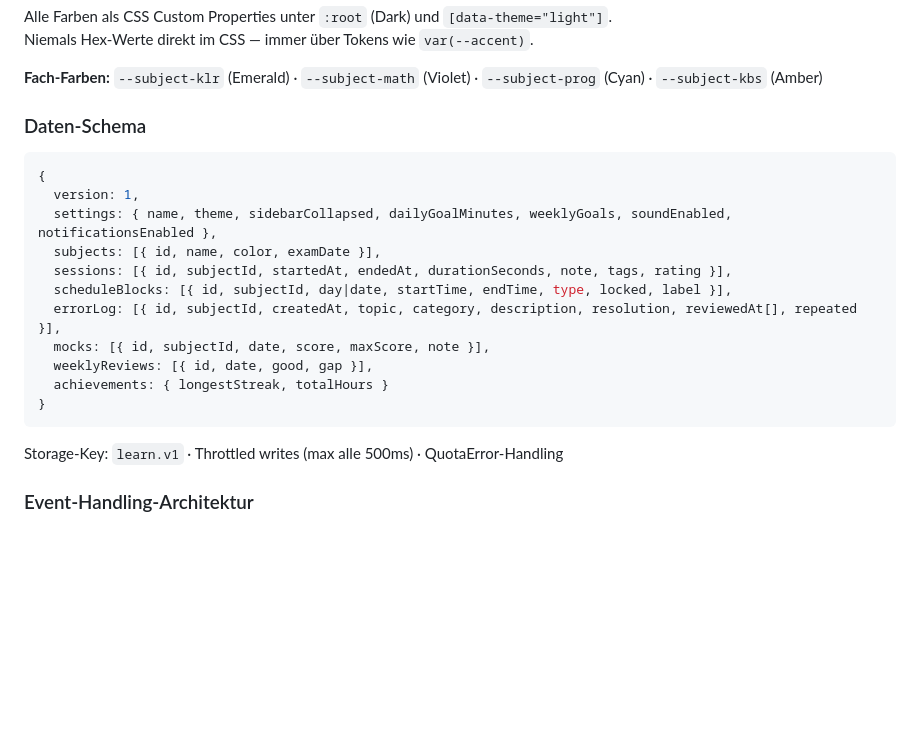
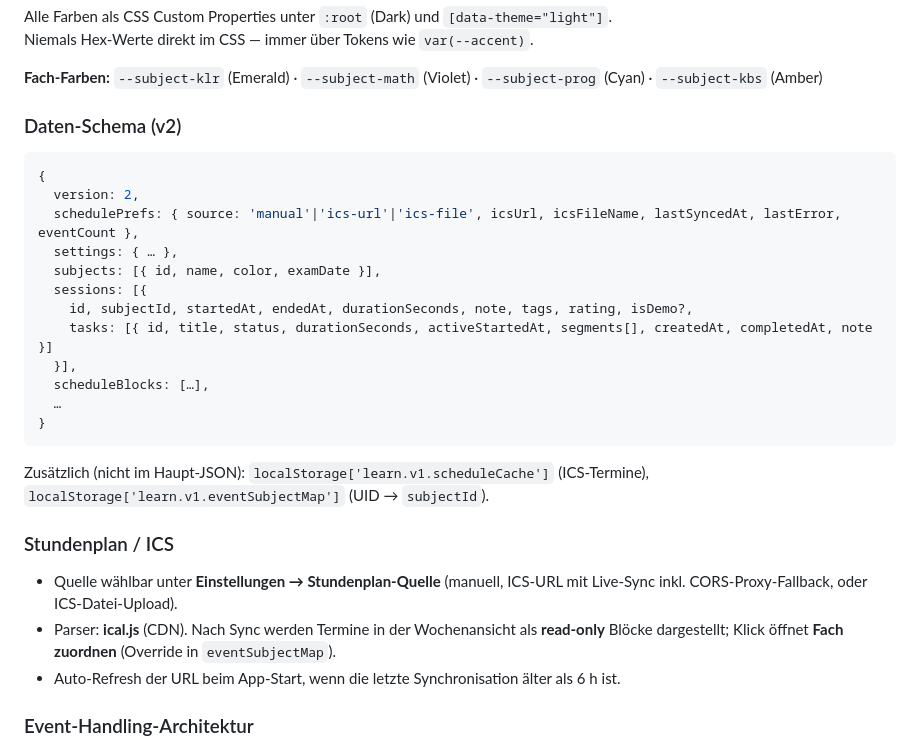
Before and after one commit to alibrb666/Semester2Plattform, a Markdown page: README.md, the part around the change. GitHub-like rendering; blank space fills up the shorter version.

Commit message:
docs: v2 data schema, ICS storage keys, schedule sync overview
Co-authored-by: Cursor <cursoragent@cursor.com>

````diff
--- a/README.md
+++ b/README.md
@@ -95,23 +95,30 @@ Niemals Hex-Werte direkt im CSS — immer über Tokens wie `var(--accent)`.
 
 **Fach-Farben:** `--subject-klr` (Emerald) · `--subject-math` (Violet) · `--subject-prog` (Cyan) · `--subject-kbs` (Amber)
 
-### Daten-Schema
+### Daten-Schema (v2)
 
 ```js
 {
-  version: 1,
-  settings: { name, theme, sidebarCollapsed, dailyGoalMinutes, weeklyGoals, soundEnabled, notificationsEnabled },
+  version: 2,
+  schedulePrefs: { source: 'manual'|'ics-url'|'ics-file', icsUrl, icsFileName, lastSyncedAt, lastError, eventCount },
+  settings: { … },
   subjects: [{ id, name, color, examDate }],
-  sessions: [{ id, subjectId, startedAt, endedAt, durationSeconds, note, tags, rating }],
-  scheduleBlocks: [{ id, subjectId, day|date, startTime, endTime, type, locked, label }],
-  errorLog: [{ id, subjectId, createdAt, topic, category, description, resolution, reviewedAt[], repeated }],
-  mocks: [{ id, subjectId, date, score, maxScore, note }],
-  weeklyReviews: [{ id, date, good, gap }],
-  achievements: { longestStreak, totalHours }
+  sessions: [{
+    id, subjectId, startedAt, endedAt, durationSeconds, note, tags, rating, isDemo?,
+    tasks: [{ id, title, status, durationSeconds, activeStartedAt, segments[], createdAt, completedAt, note }]
+  }],
+  scheduleBlocks: […],
+  …
 }
 ```
 
-Storage-Key: `learn.v1` · Throttled writes (max alle 500ms) · QuotaError-Handling
+Zusätzlich (nicht im Haupt-JSON): `localStorage['learn.v1.scheduleCache']` (ICS-Termine), `localStorage['learn.v1.eventSubjectMap']` (UID → `subjectId`).
+
+### Stundenplan / ICS
+
+- Quelle wählbar unter **Einstellungen → Stundenplan-Quelle** (manuell, ICS-URL mit Live-Sync inkl. CORS-Proxy-Fallback, oder ICS-Datei-Upload).
+- Parser: **ical.js** (CDN). Nach Sync werden Termine in der Wochenansicht als **read-only** Blöcke dargestellt; Klick öffnet **Fach zuordnen** (Override in `eventSubjectMap`).
+- Auto-Refresh der URL beim App-Start, wenn die letzte Synchronisation älter als 6 h ist.
 
 ### Event-Handling-Architektur
 
````
